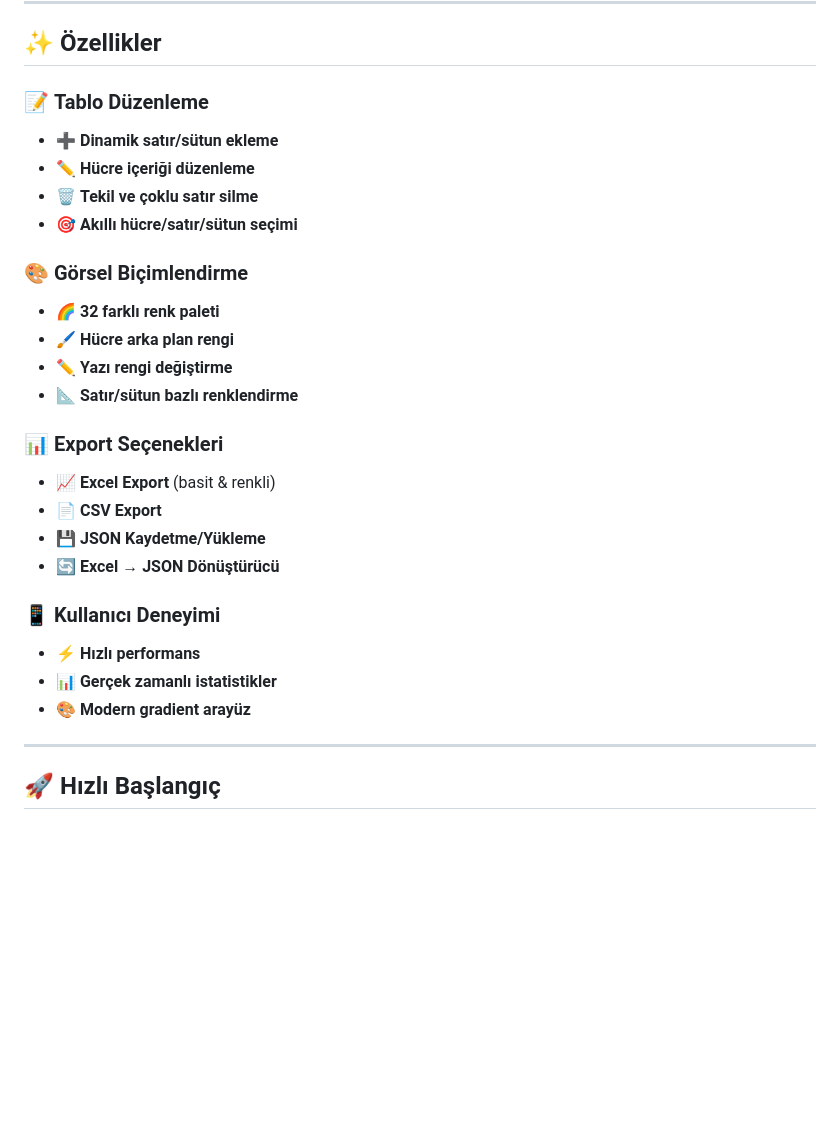
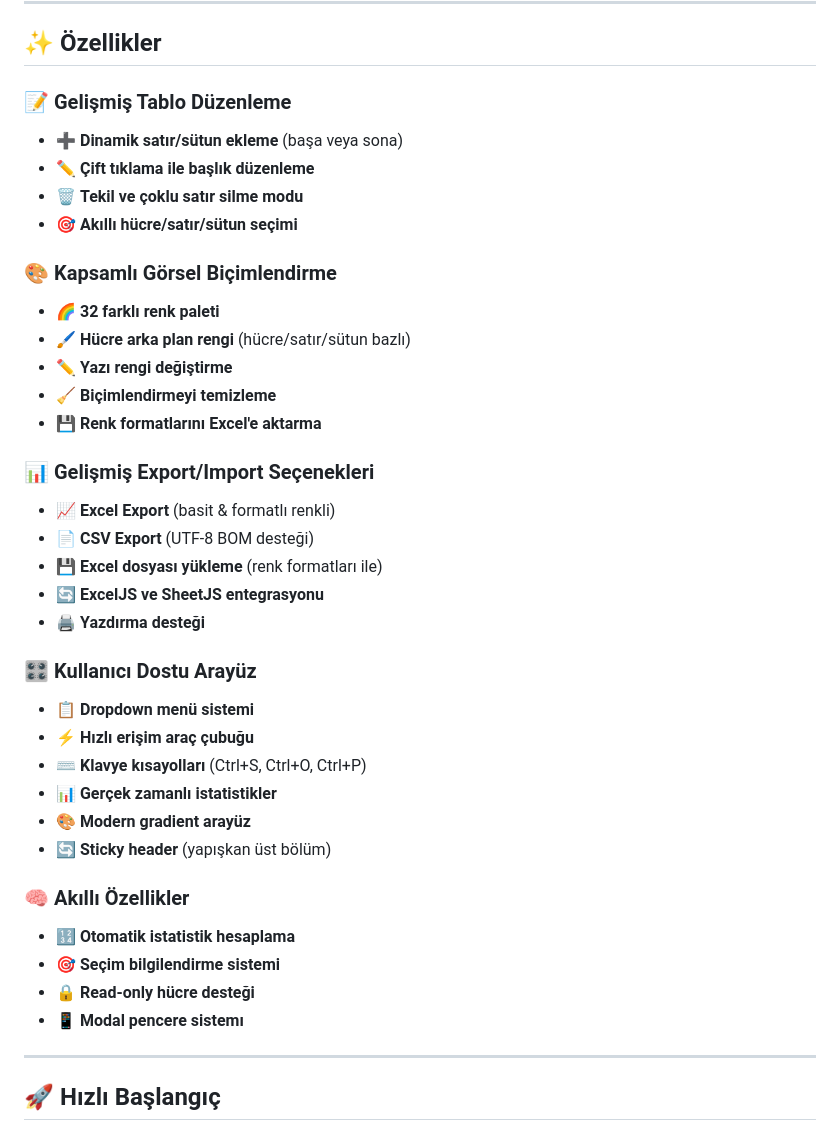
Before and after one commit to ehabesdev/tabledit, a Markdown page: README.md, the part around one of its changes. Rendered like a GitHub page; blank space fills up the shorter version.

```diff
--- a/README.md
+++ b/README.md
@@ -18,28 +18,39 @@
 
 ## ✨ Özellikler
 
-### 📝 **Tablo Düzenleme**
-- ➕ **Dinamik satır/sütun ekleme**
-- ✏️ **Hücre içeriği düzenleme**
-- 🗑️ **Tekil ve çoklu satır silme**
+### 📝 **Gelişmiş Tablo Düzenleme**
+- ➕ **Dinamik satır/sütun ekleme** (başa veya sona)
+- ✏️ **Çift tıklama ile başlık düzenleme**
+- 🗑️ **Tekil ve çoklu satır silme modu**
 - 🎯 **Akıllı hücre/satır/sütun seçimi**
 
-### 🎨 **Görsel Biçimlendirme**
+### 🎨 **Kapsamlı Görsel Biçimlendirme**
 - 🌈 **32 farklı renk paleti**
-- 🖌️ **Hücre arka plan rengi**
+- 🖌️ **Hücre arka plan rengi** (hücre/satır/sütun bazlı)
 - ✏️ **Yazı rengi değiştirme**
-- 📐 **Satır/sütun bazlı renklendirme**
+- 🧹 **Biçimlendirmeyi temizleme**
+- 💾 **Renk formatlarını Excel'e aktarma**
 
-### 📊 **Export Seçenekleri**
-- 📈 **Excel Export** (basit & renkli)
-- 📄 **CSV Export**
-- 💾 **JSON Kaydetme/Yükleme**
-- 🔄 **Excel → JSON Dönüştürücü**
+### 📊 **Gelişmiş Export/Import Seçenekleri**
+- 📈 **Excel Export** (basit & formatlı renkli)
+- 📄 **CSV Export** (UTF-8 BOM desteği)
+- 💾 **Excel dosyası yükleme** (renk formatları ile)
+- 🔄 **ExcelJS ve SheetJS entegrasyonu**
+- 🖨️ **Yazdırma desteği**
 
-### 📱 **Kullanıcı Deneyimi**
-- ⚡ **Hızlı performans**
+### 🎛️ **Kullanıcı Dostu Arayüz**
+- 📋 **Dropdown menü sistemi**
+- ⚡ **Hızlı erişim araç çubuğu**
+- ⌨️ **Klavye kısayolları** (Ctrl+S, Ctrl+O, Ctrl+P)
 - 📊 **Gerçek zamanlı istatistikler**
 - 🎨 **Modern gradient arayüz**
+- 🔄 **Sticky header** (yapışkan üst bölüm)
+
+### 🧠 **Akıllı Özellikler**
+- 🔢 **Otomatik istatistik hesaplama**
+- 🎯 **Seçim bilgilendirme sistemi**
+- 🔒 **Read-only hücre desteği**
+- 📱 **Modal pencere sistemı**
 
 ---
 
```
Also changed, not shown: other parts of README.md (+103 -37 lines).
